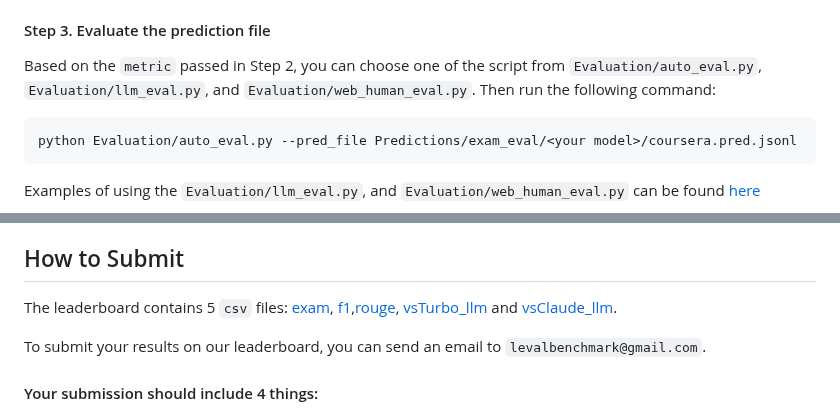
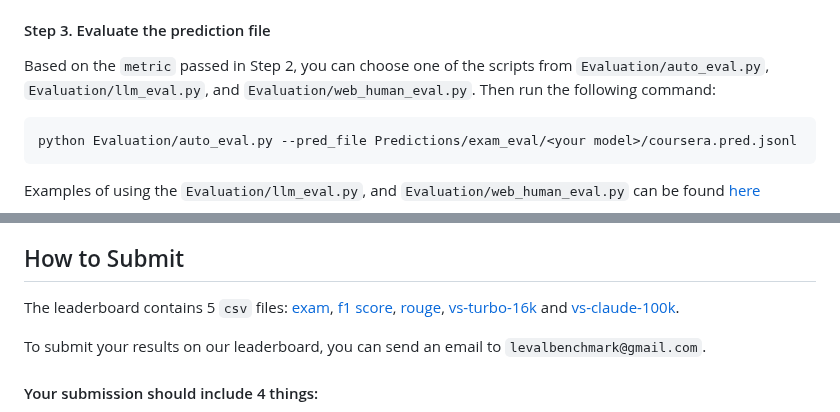
Before and after one commit to OpenLMLab/LEval, a Markdown page: README.md, 2 parts joined by grey strips. Rendered like a GitHub page.

````diff
--- a/README.md
+++ b/README.md
@@ -101,7 +101,7 @@ where `--metric` means which metric you want to use (e.g., we use `exam_eval` fo
 If you are using LLaMa, we also support FlashAttention in inference which can save your gpu memory, please add the param `--flash`.
 
 #### Step 3. Evaluate the prediction file
-Based on the `metric` passed in Step 2, you can choose one of the script from `Evaluation/auto_eval.py`,  `Evaluation/llm_eval.py`, and `Evaluation/web_human_eval.py`. Then run the following command:
+Based on the `metric` passed in Step 2, you can choose one of the scripts from `Evaluation/auto_eval.py`,  `Evaluation/llm_eval.py`, and `Evaluation/web_human_eval.py`. Then run the following command:
 ```
 python Evaluation/auto_eval.py --pred_file Predictions/exam_eval/<your model>/coursera.pred.jsonl
 ```
@@ -163,8 +163,8 @@ See the running screenshot [here](#human_demo)
 <a name="submit"></a>
 ## How to Submit
 The leaderboard contains 5 `csv` files: [exam](https://github.com/OpenLMLab/LEval/blob/main/Leaderboard/exam_LEval_leaderboard.csv),
-[f1](https://github.com/OpenLMLab/LEval/blob/main/Leaderboard/f1_LEval_leaderboard.csv),[rouge](https://github.com/OpenLMLab/LEval/blob/main/Leaderboard/rouge_LEval_leaderboard.csv),
-[vsTurbo_llm](https://github.com/OpenLMLab/LEval/blob/main/Leaderboard/llm_LEval_leaderboard.csv) and  [vsClaude_llm](https://github.com/OpenLMLab/LEval/blob/main/Leaderboard/vsClaude_LEval_leaderboard.csv).
+[f1 score](https://github.com/OpenLMLab/LEval/blob/main/Leaderboard/f1_LEval_leaderboard.csv), [rouge](https://github.com/OpenLMLab/LEval/blob/main/Leaderboard/rouge_LEval_leaderboard.csv),
+[vs-turbo-16k](https://github.com/OpenLMLab/LEval/blob/main/Leaderboard/llm_LEval_leaderboard.csv) and [vs-claude-100k](https://github.com/OpenLMLab/LEval/blob/main/Leaderboard/vsClaude_LEval_leaderboard.csv).
 
 To submit your results on our leaderboard, you can send an email to `levalbenchmark@gmail.com`.
 #### Your submission should include 4 things:
````
